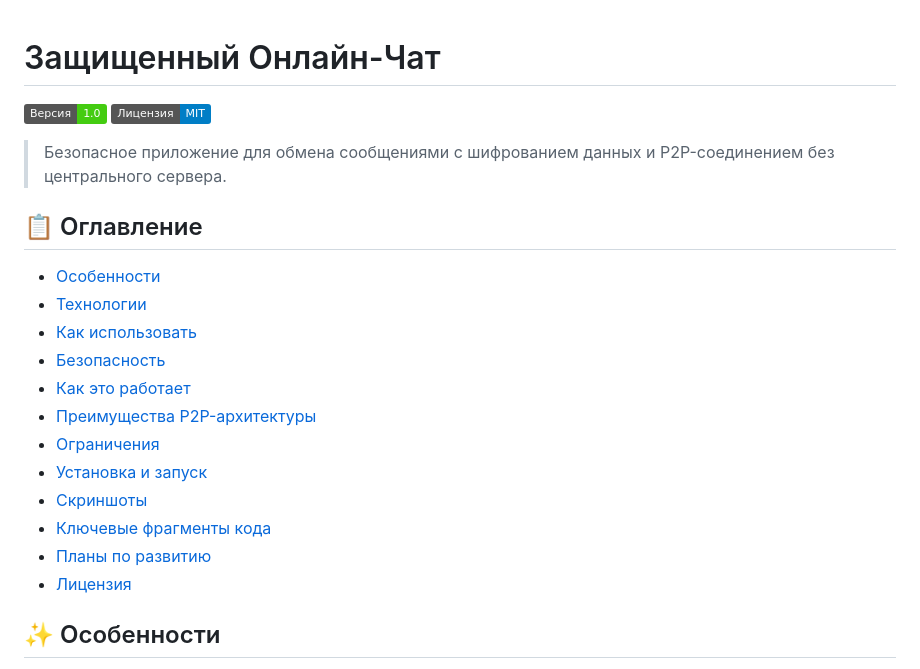
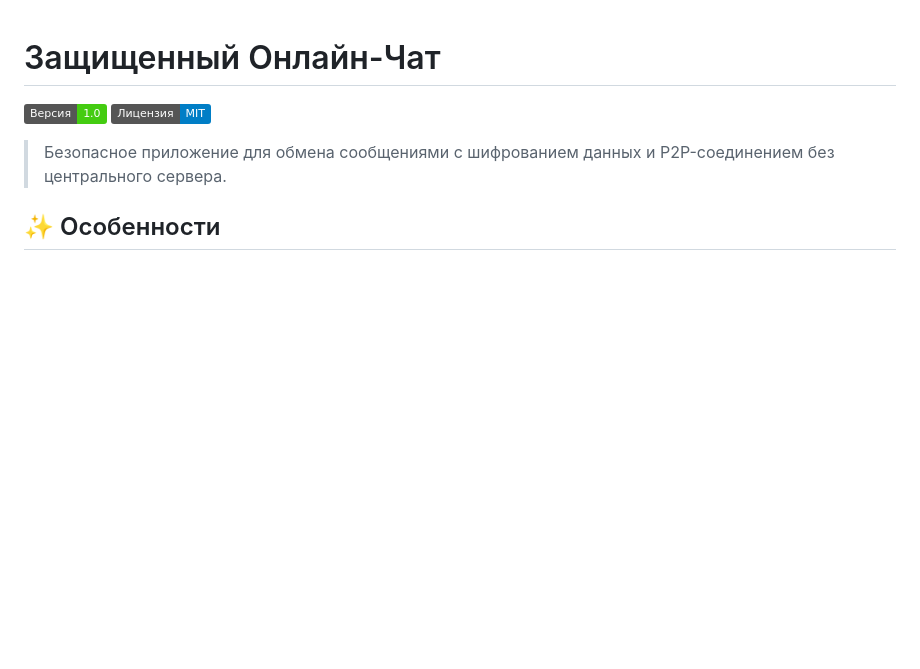
Before and after one commit to devparadigma/secure-chat, a Markdown page: README.md, the part around the change. Drawn GitHub-style; badges without logos; blank space fills up the shorter version.

```diff
--- a/README.md
+++ b/README.md
@@ -4,21 +4,6 @@
 ![Лицензия](https://img.shields.io/badge/Лицензия-MIT-blue)
 
 > Безопасное приложение для обмена сообщениями с шифрованием данных и P2P-соединением без центрального сервера.
-
-## 📋 Оглавление
-
-- [Особенности](#особенности)
-- [Технологии](#технологии)
-- [Как использовать](#как-использовать)
-- [Безопасность](#безопасность)
-- [Как это работает](#как-это-работает)
-- [Преимущества P2P-архитектуры](#преимущества-p2p-архитектуры)
-- [Ограничения](#ограничения)
-- [Установка и запуск](#установка-и-запуск)
-- [Скриншоты](#скриншоты)
-- [Ключевые фрагменты кода](#ключевые-фрагменты-кода)
-- [Планы по развитию](#планы-по-развитию)
-- [Лицензия](#лицензия)
 
 ## ✨ Особенности
 
```
